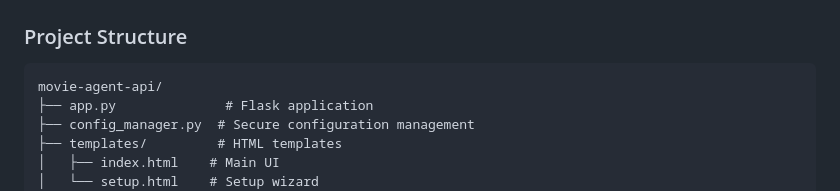
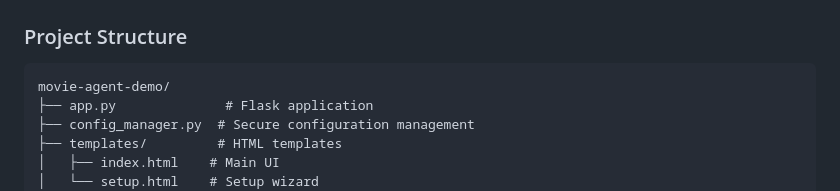
Before and after one commit to abzanganeh/movie-agent-demo, a Markdown page: movie-agent-demo/README.md, the part around the change. GitHub-like rendering.

Commit message:
Update documentation references after folder rename
- Update README references from movie-agent-api to movie-agent-demo
- Maintain consistency across documentation

````diff
--- a/movie-agent-demo/README.md
+++ b/movie-agent-demo/README.md
@@ -230,7 +230,7 @@ Error responses include a JSON body:
 ### Project Structure
 
 ```
-movie-agent-api/
+movie-agent-demo/
 ├── app.py              # Flask application
 ├── config_manager.py  # Secure configuration management
 ├── templates/         # HTML templates
````
